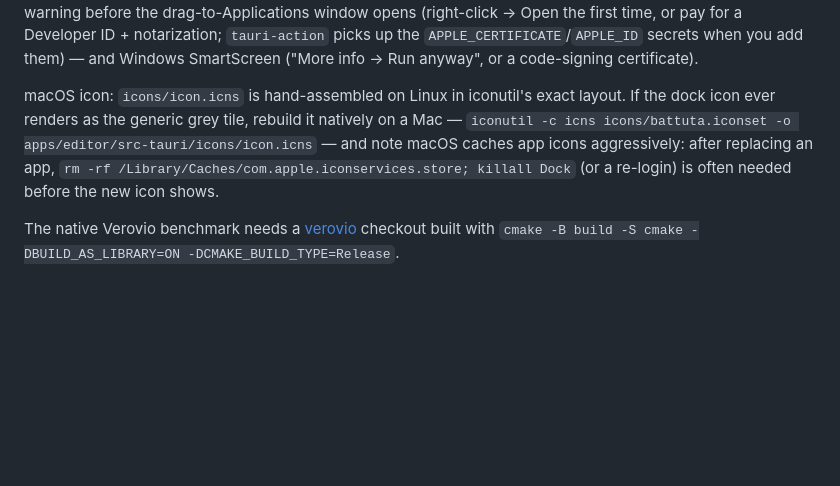
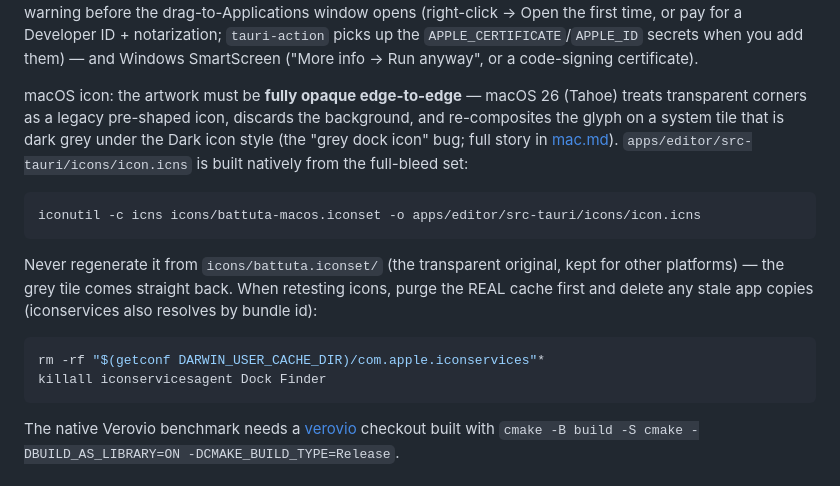
Before and after one commit to vibetuned/battuta, a Markdown page: README.md, the part around the change. Rendered like a GitHub page; blank space fills up the shorter version.

````diff
--- a/README.md
+++ b/README.md
@@ -118,13 +118,26 @@ or pay for a Developer ID + notarization; `tauri-action` picks up the
 `APPLE_CERTIFICATE`/`APPLE_ID` secrets when you add them) — and Windows
 SmartScreen ("More info → Run anyway", or a code-signing certificate).
 
-macOS icon: `icons/icon.icns` is hand-assembled on Linux in iconutil's
-exact layout. If the dock icon ever renders as the generic grey tile,
-rebuild it natively on a Mac —
-`iconutil -c icns icons/battuta.iconset -o apps/editor/src-tauri/icons/icon.icns`
-— and note macOS caches app icons aggressively: after replacing an app,
-`rm -rf /Library/Caches/com.apple.iconservices.store; killall Dock`
-(or a re-login) is often needed before the new icon shows.
+macOS icon: the artwork must be **fully opaque edge-to-edge** — macOS 26
+(Tahoe) treats transparent corners as a legacy pre-shaped icon, discards
+the background, and re-composites the glyph on a system tile that is
+dark grey under the Dark icon style (the "grey dock icon" bug; full
+story in [mac.md](mac.md)). `apps/editor/src-tauri/icons/icon.icns` is
+built natively from the full-bleed set:
+
+```sh
+iconutil -c icns icons/battuta-macos.iconset -o apps/editor/src-tauri/icons/icon.icns
+```
+
+Never regenerate it from `icons/battuta.iconset/` (the transparent
+original, kept for other platforms) — the grey tile comes straight
+back. When retesting icons, purge the REAL cache first and delete any
+stale app copies (iconservices also resolves by bundle id):
+
+```sh
+rm -rf "$(getconf DARWIN_USER_CACHE_DIR)/com.apple.iconservices"*
+killall iconservicesagent Dock Finder
+```
 
 The native Verovio benchmark needs a
 [verovio](https://github.com/rism-digital/verovio) checkout built with
````
Also changed, not shown: CHANGELOG.md (+10 -7 lines), mac.md (+0 -47 lines).
